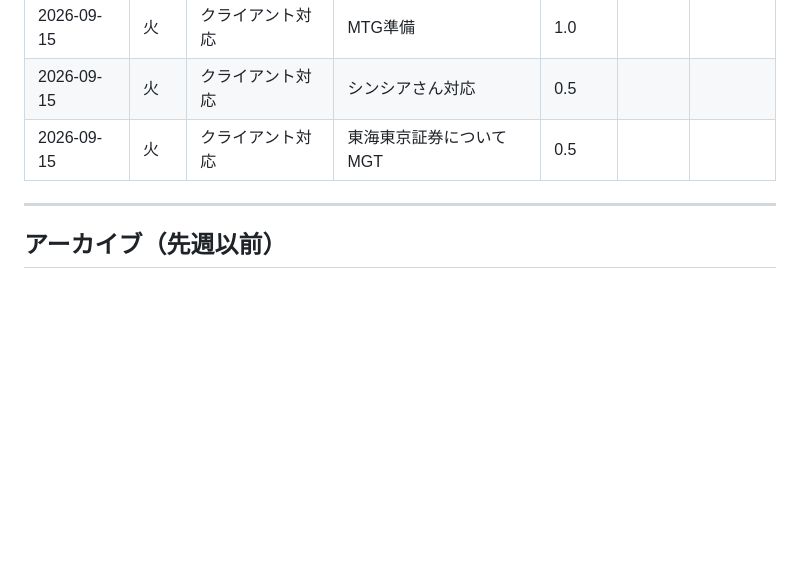
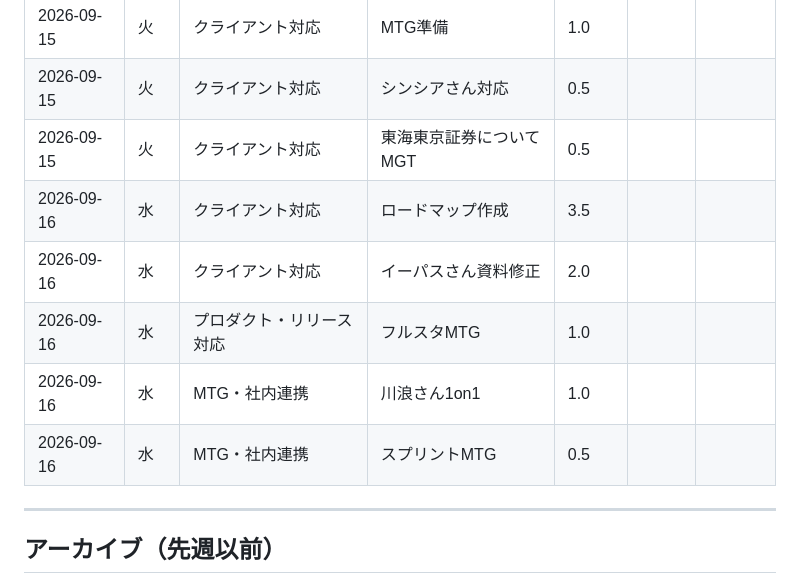
Before and after one commit to hibiki89610/hibikiclaude, a Markdown page: data/kpi-log.md, the part around the change. GitHub-like rendering; blank space fills up the shorter version.

```diff
--- a/data/kpi-log.md
+++ b/data/kpi-log.md
@@ -26,6 +26,11 @@
 | 2026-09-15 | 火 | クライアント対応 | MTG準備 | 1.0 | | |
 | 2026-09-15 | 火 | クライアント対応 | シンシアさん対応 | 0.5 | | |
 | 2026-09-15 | 火 | クライアント対応 | 東海東京証券についてMGT | 0.5 | | |
+| 2026-09-16 | 水 | クライアント対応 | ロードマップ作成 | 3.5 | | |
+| 2026-09-16 | 水 | クライアント対応 | イーパスさん資料修正 | 2.0 | | |
+| 2026-09-16 | 水 | プロダクト・リリース対応 | フルスタMTG | 1.0 | | |
+| 2026-09-16 | 水 | MTG・社内連携 | 川浪さん1on1 | 1.0 | | |
+| 2026-09-16 | 水 | MTG・社内連携 | スプリントMTG | 0.5 | | |
 
 ---
 
```
Also changed, not shown: input/daily-tasks.md (+42 -27 lines), output/daily-report-2026-09-16.md (added, +24 -0 lines).
